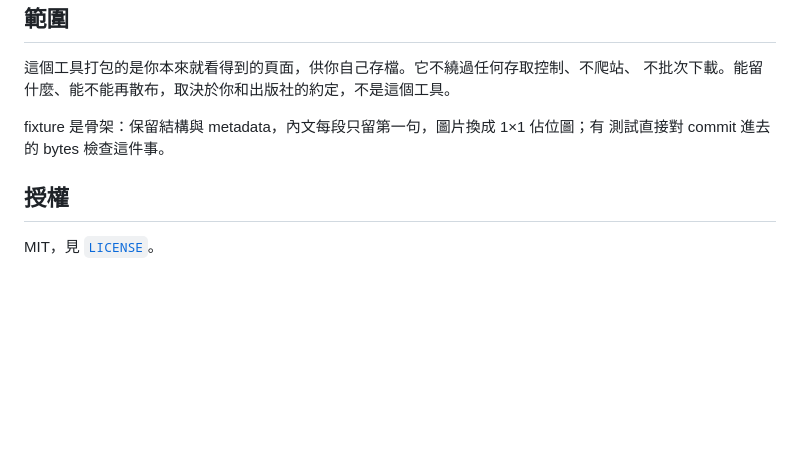
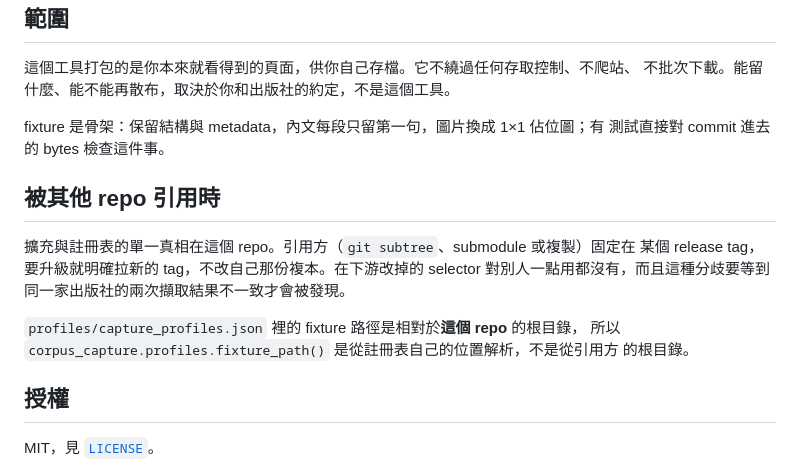
Before and after one commit to copper0722/corpus-capture, a Markdown page: README.zh-TW.md, the part around the change. Drawn GitHub-style; blank space fills up the shorter version.

```diff
--- a/README.zh-TW.md
+++ b/README.zh-TW.md
@@ -107,6 +107,16 @@ producer 只交出 bytes 與觀察，不交出身分：envelope 在結構上就
 fixture 是骨架：保留結構與 metadata，內文每段只留第一句，圖片換成 1×1 佔位圖；有
 測試直接對 commit 進去的 bytes 檢查這件事。
 
+## 被其他 repo 引用時
+
+擴充與註冊表的單一真相在這個 repo。引用方（`git subtree`、submodule 或複製）固定在
+某個 release tag，要升級就明確拉新的 tag，不改自己那份複本。在下游改掉的 selector
+對別人一點用都沒有，而且這種分歧要等到同一家出版社的兩次擷取結果不一致才會被發現。
+
+`profiles/capture_profiles.json` 裡的 fixture 路徑是相對於**這個 repo** 的根目錄，
+所以 `corpus_capture.profiles.fixture_path()` 是從註冊表自己的位置解析，不是從引用方
+的根目錄。
+
 ## 授權
 
 MIT，見 [`LICENSE`](LICENSE)。
```
Also changed, not shown: README.md (+12 -0 lines).
